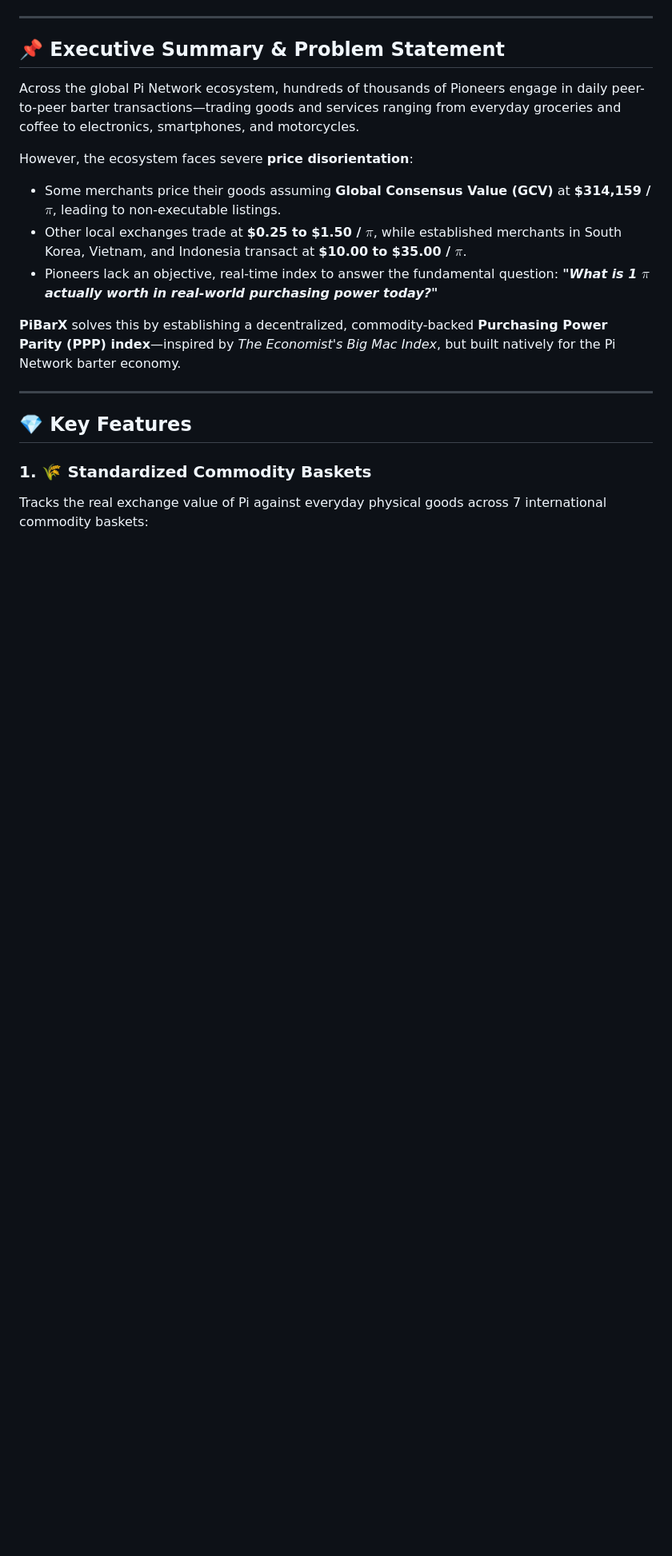
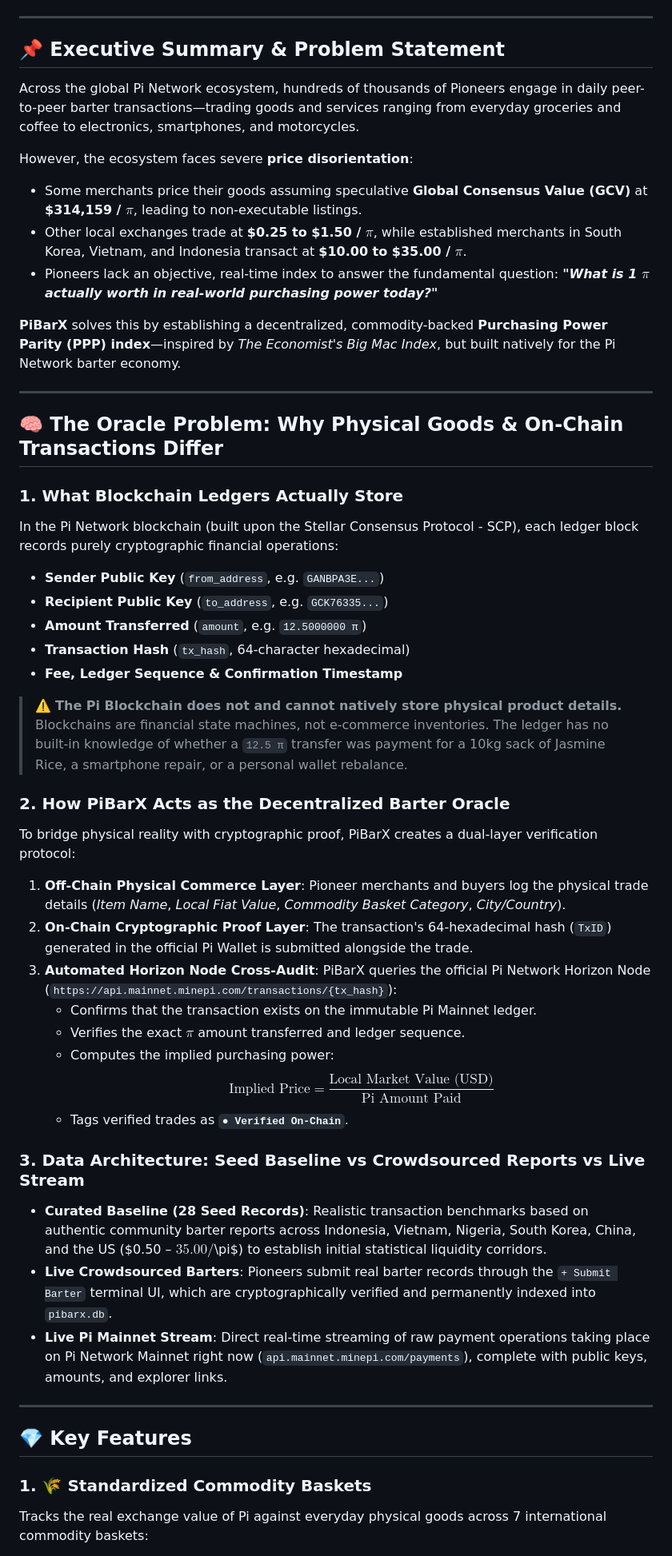
Before and after one commit to virsi18/pibar-index, a Markdown page: README.md, the part around one of its changes. Shown at 80% size. Drawn GitHub-style; blank space fills up the shorter version.

Commit message:
docs: add detailed explanation of the Oracle Problem and on-chain vs physical barter reality

```diff
--- a/README.md
+++ b/README.md
@@ -15,7 +15,7 @@
 Across the global Pi Network ecosystem, hundreds of thousands of Pioneers engage in daily peer-to-peer barter transactions—trading goods and services ranging from everyday groceries and coffee to electronics, smartphones, and motorcycles.
 
 However, the ecosystem faces severe **price disorientation**:
-- Some merchants price their goods assuming **Global Consensus Value (GCV)** at **$314,159 / $\pi$**, leading to non-executable listings.
+- Some merchants price their goods assuming speculative **Global Consensus Value (GCV)** at **$314,159 / $\pi$**, leading to non-executable listings.
 - Other local exchanges trade at **$0.25 to $1.50 / $\pi$**, while established merchants in South Korea, Vietnam, and Indonesia transact at **$10.00 to $35.00 / $\pi$**.
 - Pioneers lack an objective, real-time index to answer the fundamental question: ***"What is 1 $\pi$ actually worth in real-world purchasing power today?"***
 
@@ -23,6 +23,37 @@ However, the ecosystem faces severe **price disorientation**:
 
 ---
 
+## 🧠 The Oracle Problem: Why Physical Goods & On-Chain Transactions Differ
+
+### 1. What Blockchain Ledgers Actually Store
+In the Pi Network blockchain (built upon the Stellar Consensus Protocol - SCP), each ledger block records purely cryptographic financial operations:
+- **Sender Public Key** (`from_address`, e.g. `GANBPA3E...`)
+- **Recipient Public Key** (`to_address`, e.g. `GCK76335...`)
+- **Amount Transferred** (`amount`, e.g. `12.5000000 π`)
+- **Transaction Hash** (`tx_hash`, 64-character hexadecimal)
+- **Fee, Ledger Sequence & Confirmation Timestamp**
+
+> ⚠️ **The Pi Blockchain does not and cannot natively store physical product details.**
+> Blockchains are financial state machines, not e-commerce inventories. The ledger has no built-in knowledge of whether a `12.5 π` transfer was payment for a 10kg sack of Jasmine Rice, a smartphone repair, or a personal wallet rebalance.
+
+### 2. How PiBarX Acts as the Decentralized Barter Oracle
+To bridge physical reality with cryptographic proof, PiBarX creates a dual-layer verification protocol:
+1. **Off-Chain Physical Commerce Layer**: Pioneer merchants and buyers log the physical trade details (*Item Name*, *Local Fiat Value*, *Commodity Basket Category*, *City/Country*).
+2. **On-Chain Cryptographic Proof Layer**: The transaction's 64-hexadecimal hash (`TxID`) generated in the official Pi Wallet is submitted alongside the trade.
+3. **Automated Horizon Node Cross-Audit**: PiBarX queries the official Pi Network Horizon Node (`https://api.mainnet.minepi.com/transactions/{tx_hash}`):
+   - Confirms that the transaction exists on the immutable Pi Mainnet ledger.
+   - Verifies the exact $\pi$ amount transferred and ledger sequence.
+   - Computes the implied purchasing power:
+     $$\text{Implied Price} = \frac{\text{Local Market Value (USD)}}{\text{Pi Amount Paid}}$$
+   - Tags verified trades as **`● Verified On-Chain`**.
+
+### 3. Data Architecture: Seed Baseline vs Crowdsourced Reports vs Live Stream
+* **Curated Baseline (28 Seed Records)**: Realistic transaction benchmarks based on authentic community barter reports across Indonesia, Vietnam, Nigeria, South Korea, China, and the US ($0.50 – $35.00/$\pi$) to establish initial statistical liquidity corridors.
+* **Live Crowdsourced Barters**: Pioneers submit real barter records through the `+ Submit Barter` terminal UI, which are cryptographically verified and permanently indexed into `pibarx.db`.
+* **Live Pi Mainnet Stream**: Direct real-time streaming of raw payment operations taking place on Pi Network Mainnet right now (`api.mainnet.minepi.com/payments`), complete with public keys, amounts, and explorer links.
+
+---
+
 ## 💎 Key Features
 
 ### 1. 🌾 Standardized Commodity Baskets
```
Also changed, not shown: other parts of README.md (+15 -12 lines).
